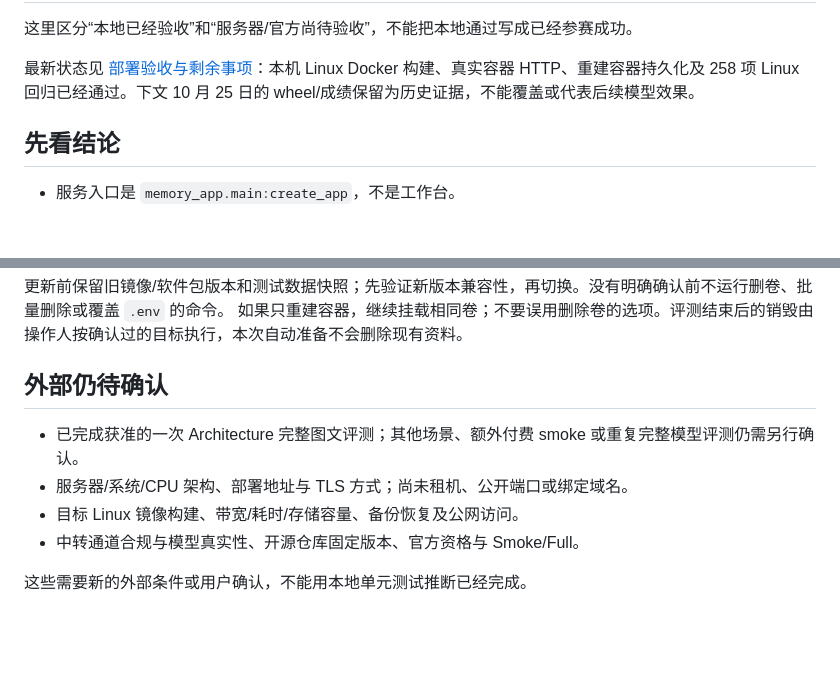
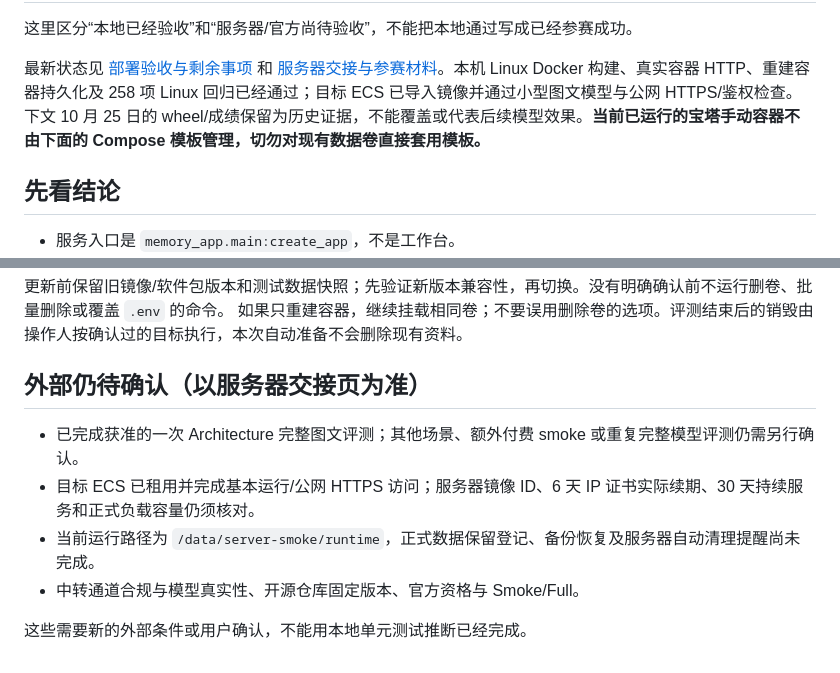
Before and after one commit to PureGachi/multimodal-memory-demo, a Markdown page: deploy/README.md, 2 parts joined by grey strips. Rendered like a GitHub page; blank space fills up the shorter version.

Commit message:
docs: record server deployment and submission handoff

```diff
--- a/deploy/README.md
+++ b/deploy/README.md
@@ -2,7 +2,7 @@
 
 这里区分“本地已经验收”和“服务器/官方尚待验收”，不能把本地通过写成已经参赛成功。
 
-最新状态见 [部署验收与剩余事项](../docs/DEPLOYMENT_READINESS.md)：本机 Linux Docker 构建、真实容器 HTTP、重建容器持久化及 258 项 Linux 回归已经通过。下文 10 月 25 日的 wheel/成绩保留为历史证据，不能覆盖或代表后续模型效果。
+最新状态见 [部署验收与剩余事项](../docs/DEPLOYMENT_READINESS.md) 和 [服务器交接与参赛材料](../docs/SERVER_HANDOFF_2026-10-29.md)。本机 Linux Docker 构建、真实容器 HTTP、重建容器持久化及 258 项 Linux 回归已经通过；目标 ECS 已导入镜像并通过小型图文模型与公网 HTTPS/鉴权检查。下文 10 月 25 日的 wheel/成绩保留为历史证据，不能覆盖或代表后续模型效果。**当前已运行的宝塔手动容器不由下面的 Compose 模板管理，切勿对现有数据卷直接套用模板。**
 
 ## 先看结论
 
@@ -129,11 +129,11 @@ API 模型请求不自动重试，超时仍可能计费；并发重复 Add 只
 更新前保留旧镜像/软件包版本和测试数据快照；先验证新版本兼容性，再切换。没有明确确认前不运行删卷、批量删除或覆盖 `.env` 的命令。
 如果只重建容器，继续挂载相同卷；不要误用删除卷的选项。评测结束后的销毁由操作人按确认过的目标执行，本次自动准备不会删除现有资料。
 
-## 外部仍待确认
+## 外部仍待确认（以服务器交接页为准）
 
 - 已完成获准的一次 Architecture 完整图文评测；其他场景、额外付费 smoke 或重复完整模型评测仍需另行确认。
-- 服务器/系统/CPU 架构、部署地址与 TLS 方式；尚未租机、公开端口或绑定域名。
-- 目标 Linux 镜像构建、带宽/耗时/存储容量、备份恢复及公网访问。
+- 目标 ECS 已租用并完成基本运行/公网 HTTPS 访问；服务器镜像 ID、6 天 IP 证书实际续期、30 天持续服务和正式负载容量仍须核对。
+- 当前运行路径为 `/data/server-smoke/runtime`，正式数据保留登记、备份恢复及服务器自动清理提醒尚未完成。
 - 中转通道合规与模型真实性、开源仓库固定版本、官方资格与 Smoke/Full。
 
 这些需要新的外部条件或用户确认，不能用本地单元测试推断已经完成。
```
Also changed, not shown: other parts of deploy/README.md (+1 -1 lines), docs/DEPLOYMENT_READINESS.md (+16 -12 lines), docs/SERVER_HANDOFF_2026-10-29.md (added, +37 -0 lines).
